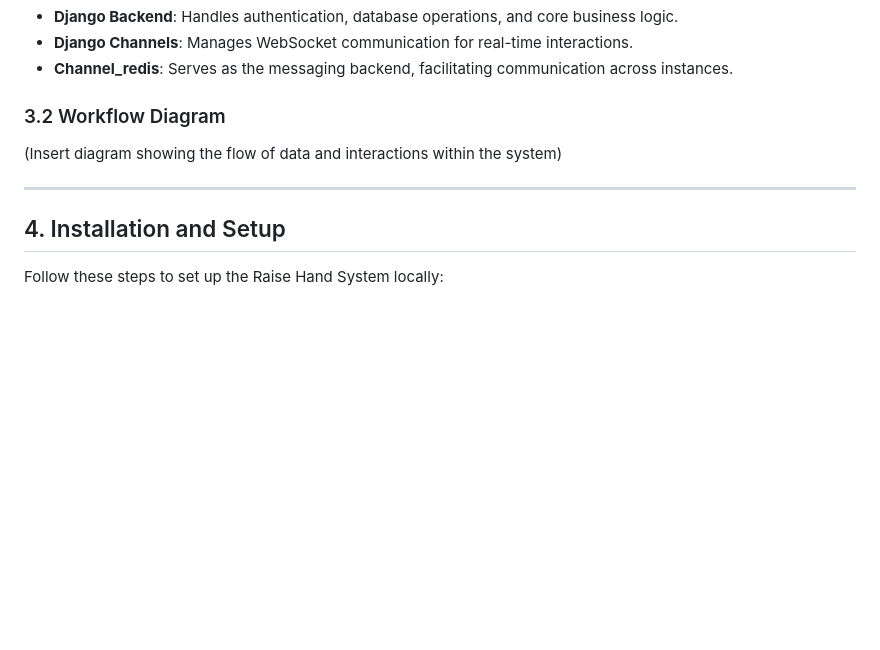
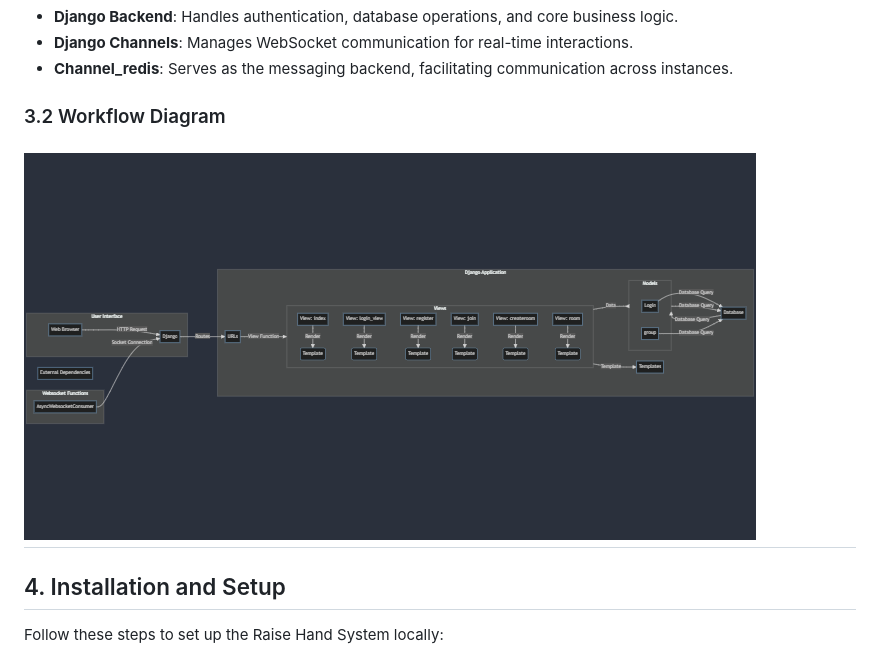
Before and after one commit to RashedAsaad1/RaiseHandSystem, a Markdown page: docs/developer_documentation.md, the part around the change. GitHub-like rendering; blank space fills up the shorter version.

```diff
--- a/docs/developer_documentation.md
+++ b/docs/developer_documentation.md
@@ -43,8 +43,8 @@ The system consists of:
 - **Channel_redis**: Serves as the messaging backend, facilitating communication across instances.
 
 ### 3.2 Workflow Diagram
-(Insert diagram showing the flow of data and interactions within the system)
 
+![system architecture diagram](../assets/images/system_architecture_raise_hand_system.png)
 ---
 
 ## 4. Installation and Setup
```
